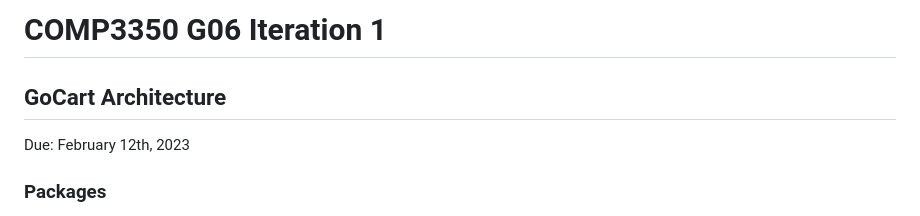
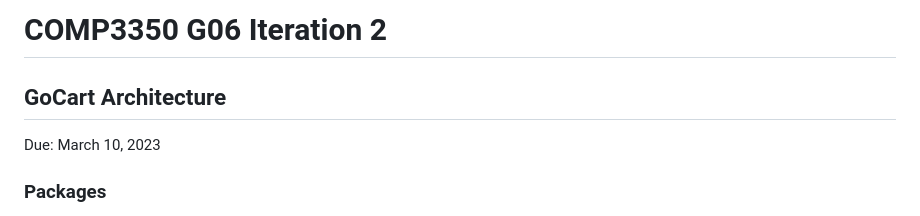
Before and after one commit to timonchen/GoCart, a Markdown page: ARCHITECTURE.md, the part around one of its changes. Rendered like a GitHub page.

```diff
--- a/ARCHITECTURE.md
+++ b/ARCHITECTURE.md
@@ -1,6 +1,6 @@
-# COMP3350 G06 Iteration 1
+# COMP3350 G06 Iteration 2
 ## GoCart Architecture
-Due: February 12th, 2023
+Due: March 10, 2023
 
 ### Packages
 * Application
```
Also changed, not shown: other parts of ARCHITECTURE.md (+1 -1 lines).
